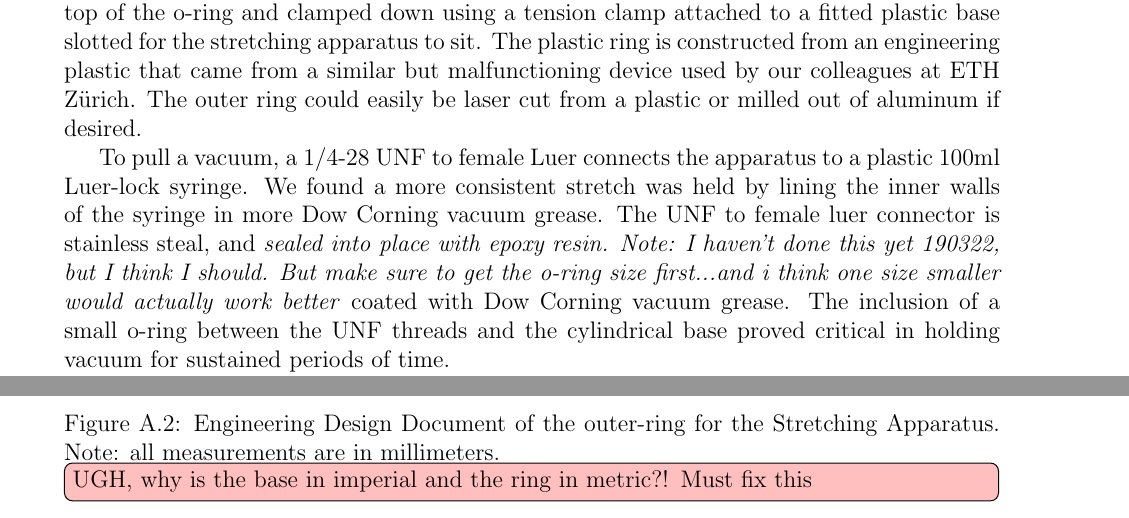
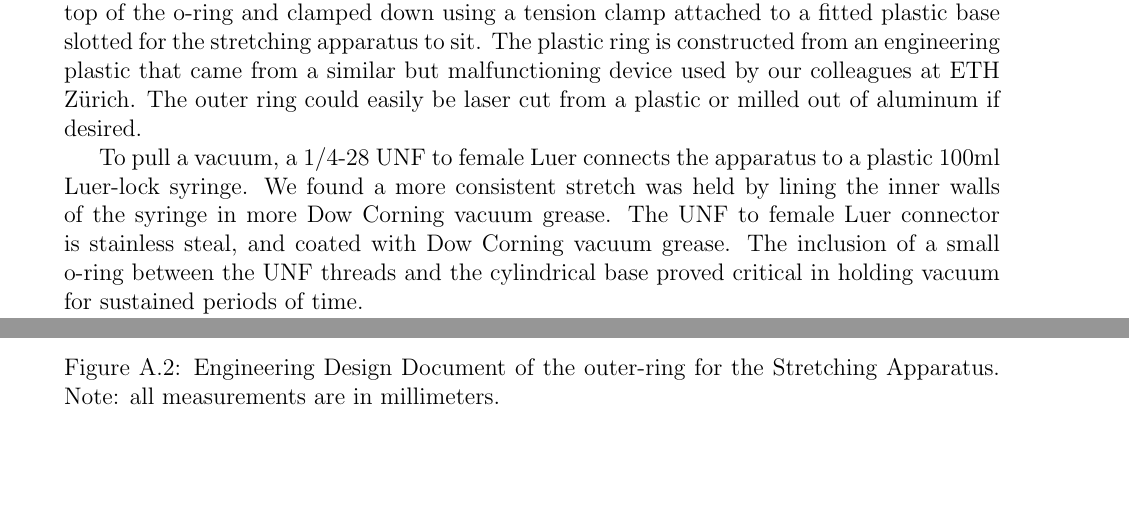
Before and after one commit to jthaller/Diplomarbeit, a LaTeX thesis (JKT_MainDraft.tex, which reads Chapters/Appendix.tex): two parts of pages 46 and 48 of 54, joined at a grey line, cut so that both start at the same text, the shorter picture padded with empty space. Compiled offline with pdfLaTeX.

Commit message:
AppendixA revised

```diff
--- a/Chapters/Appendix.tex
+++ b/Chapters/Appendix.tex
@@ -5,8 +5,7 @@ Aluminum was chosen as the base material because of its sturdy yet malleable nat
 
 The stretched sheet is laid over the lubricated apparatus and fixed in place using a 48.7mm diameter by 1.6mm thick rubber O-ring. A removable plastic ring is then placed on top of the o-ring and clamped down using a tension clamp attached to a fitted plastic base slotted for the stretching apparatus to sit. The plastic ring is constructed from an engineering plastic that came from a similar but malfunctioning device used by our colleagues at ETH Zürich. The outer ring could easily be laser cut from a plastic or milled out of aluminum if desired.
 
-To pull a vacuum, a 1/4-28 UNF to female Luer connects the apparatus to a plastic 100ml Luer-lock syringe. We found a more consistent stretch was held by lining the inner walls of the syringe in more Dow Corning vacuum grease. The UNF to female luer connector is stainless steal, and \emph{sealed into place with epoxy resin. Note: I haven't done this yet 190322, but I think I should. But make sure to get the o-ring size first...and i think one size smaller would actually work better}
-coated with Dow Corning vacuum grease. The inclusion of a small o-ring between the UNF threads and the cylindrical base proved critical in holding vacuum for sustained periods of time.
+To pull a vacuum, a 1/4-28 UNF to female Luer connects the apparatus to a plastic 100ml Luer-lock syringe. We found a more consistent stretch was held by lining the inner walls of the syringe in more Dow Corning vacuum grease. The UNF to female Luer connector is stainless steal, and coated with Dow Corning vacuum grease. The inclusion of a small o-ring between the UNF threads and the cylindrical base proved critical in holding vacuum for sustained periods of time.
 
 The vacuum pull was controlled by a Harvard Apparatus Elite 11 Syringe Pump. This allows us to have a consistent withdraw rate and control over the amount of air withdrawn down to the pico-liter level, a far ggreater precision than needed. Stretching was found to work best at maximum withdrawal rate. Our stretching apparatus has sustained a constant equibiaxial stretch at 36\% strain for as long as 5 hours. Maximum strain percentage and during of maintained stretch is yet to be fully tested.
 
@@ -30,7 +29,7 @@ The vacuum pull was controlled by a Harvard Apparatus Elite 11 Syringe Pump. Thi
 
 	\centerline{\includegraphics[scale=.85]{Chapters/Figures/Stretcher_outer.pdf}}
 	\vspace{-.7em}
-	\caption[Stretcher outer-ring]{Engineering Design Document of the outer-ring for the Stretching Apparatus. Note: all measurements are in millimeters.}\todo[inline,color=pink]{UGH, why is the base in imperial and the ring in metric?! Must fix this}
+	\caption[Stretcher outer-ring]{Engineering Design Document of the outer-ring for the Stretching Apparatus. Note: all measurements are in millimeters.}
 
 	%	This reference can be called in the text using the \ref tag.
 	\label{fig:stretcherDesignRing}
```
Also changed, not shown: Chapters/Figures/Stretcher_outer.pdf, 4 other files.
